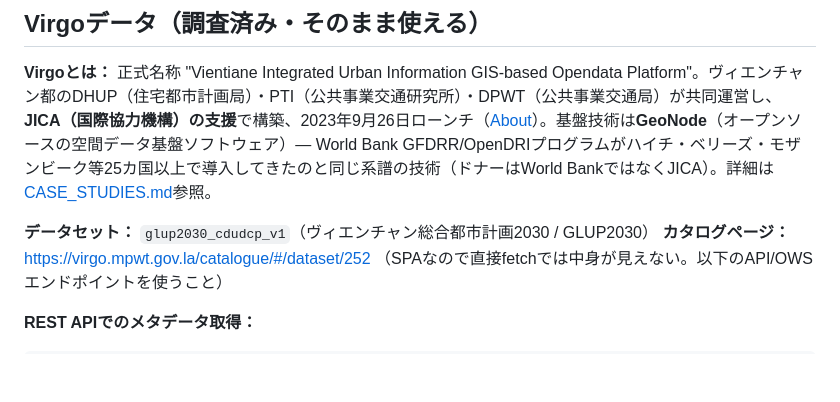
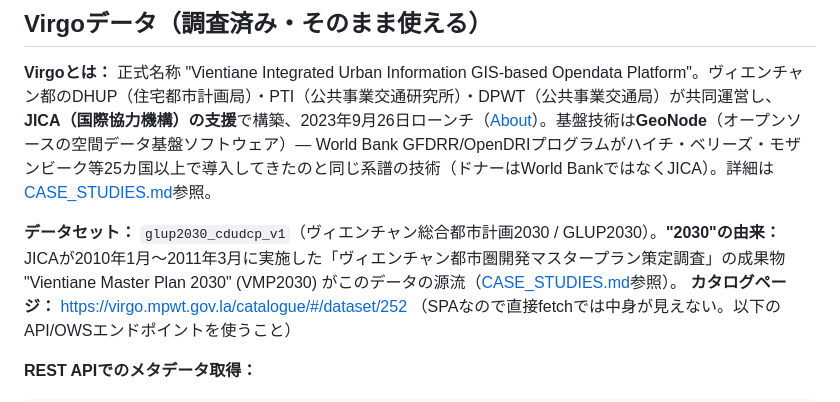
Before and after one commit to dwg7/vientiane-planning-map, a Markdown page: CLAUDE.md, the part around the change. Rendered like a GitHub page; blank space fills up the shorter version.

```diff
--- a/CLAUDE.md
+++ b/CLAUDE.md
@@ -37,7 +37,7 @@
 
 **Virgoとは：** 正式名称 "Vientiane Integrated Urban Information GIS-based Opendata Platform"。ヴィエンチャン都のDHUP（住宅都市計画局）・PTI（公共事業交通研究所）・DPWT（公共事業交通局）が共同運営し、**JICA（国際協力機構）の支援**で構築、2023年9月26日ローンチ（[About](https://virgo.mpwt.gov.la/about/)）。基盤技術は**GeoNode**（オープンソースの空間データ基盤ソフトウェア）— World Bank GFDRR/OpenDRIプログラムがハイチ・ベリーズ・モザンビーク等25カ国以上で導入してきたのと同じ系譜の技術（ドナーはWorld BankではなくJICA）。詳細は[CASE_STUDIES.md](CASE_STUDIES.md)参照。
 
-**データセット：** `glup2030_cdudcp_v1`（ヴィエンチャン総合都市計画2030 / GLUP2030）
+**データセット：** `glup2030_cdudcp_v1`（ヴィエンチャン総合都市計画2030 / GLUP2030）。**"2030"の由来：** JICAが2010年1月〜2011年3月に実施した「ヴィエンチャン都市圏開発マスタープラン策定調査」の成果物 "Vientiane Master Plan 2030" (VMP2030) がこのデータの源流（[CASE_STUDIES.md](CASE_STUDIES.md)参照）。
 **カタログページ：** https://virgo.mpwt.gov.la/catalogue/#/dataset/252 （SPAなので直接fetchでは中身が見えない。以下のAPI/OWSエンドポイントを使うこと）
 
 **REST APIでのメタデータ取得：**
```
Also changed, not shown: CASE_STUDIES.md (+27 -1 lines).
